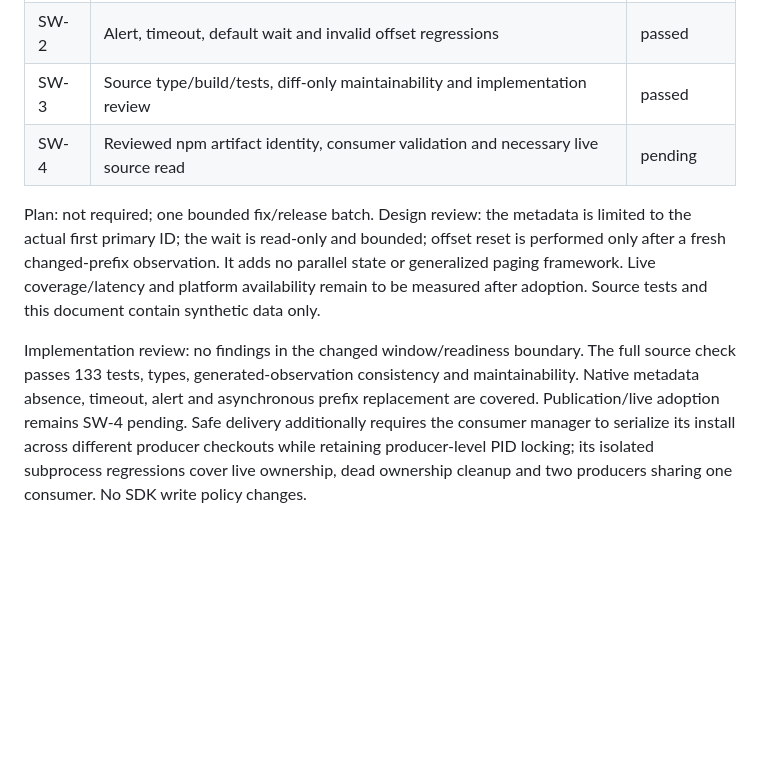
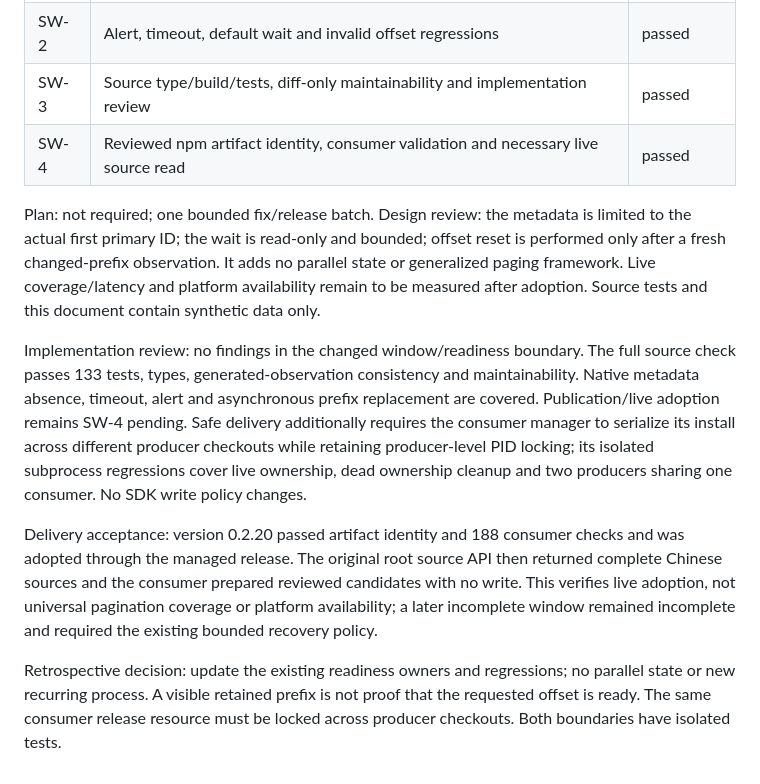
Before and after one commit to Peiiii/x-harness, a Markdown page: docs/designs/2026-10-12-source-window-readiness.design.md, the part around the change. Rendered like a GitHub page; blank space fills up the shorter version.

Commit message:
docs: record source-window live adoption boundaries

```diff
--- a/docs/designs/2026-10-12-source-window-readiness.design.md
+++ b/docs/designs/2026-10-12-source-window-readiness.design.md
@@ -37,7 +37,7 @@ their existing behavior. Public root task arguments/results remain unchanged.
 | SW-1 | Delayed prefix and asynchronous virtualization integration regressions | passed |
 | SW-2 | Alert, timeout, default wait and invalid offset regressions | passed |
 | SW-3 | Source type/build/tests, diff-only maintainability and implementation review | passed |
-| SW-4 | Reviewed npm artifact identity, consumer validation and necessary live source read | pending |
+| SW-4 | Reviewed npm artifact identity, consumer validation and necessary live source read | passed |
 
 Plan: not required; one bounded fix/release batch. Design review: the metadata is
 limited to the actual first primary ID; the wait is read-only and bounded; offset
@@ -54,3 +54,15 @@ Safe delivery additionally requires the consumer manager to serialize its instal
 across different producer checkouts while retaining producer-level PID locking;
 its isolated subprocess regressions cover live ownership, dead ownership cleanup
 and two producers sharing one consumer. No SDK write policy changes.
+
+Delivery acceptance: version 0.2.20 passed artifact identity and 188 consumer
+checks and was adopted through the managed release. The original root source
+API then returned complete Chinese sources and the consumer prepared reviewed
+candidates with no write. This verifies live adoption, not universal pagination
+coverage or platform availability; a later incomplete window remained incomplete
+and required the existing bounded recovery policy.
+
+Retrospective decision: update the existing readiness owners and regressions;
+no parallel state or new recurring process. A visible retained prefix is not
+proof that the requested offset is ready. The same consumer release resource
+must be locked across producer checkouts. Both boundaries have isolated tests.
```
